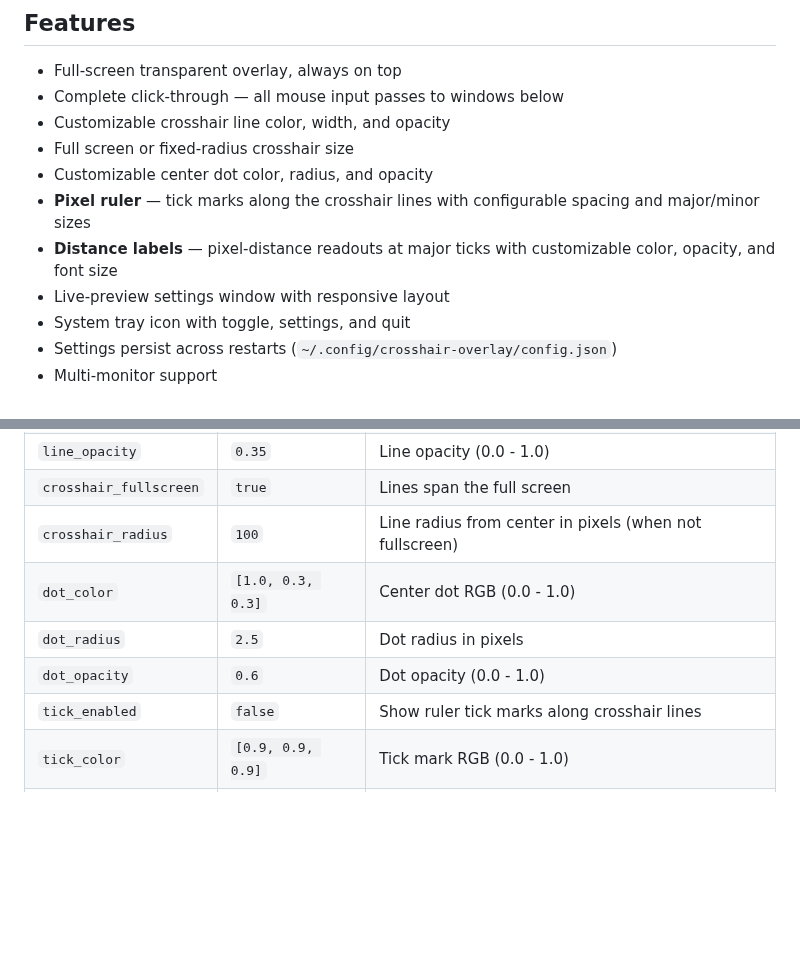
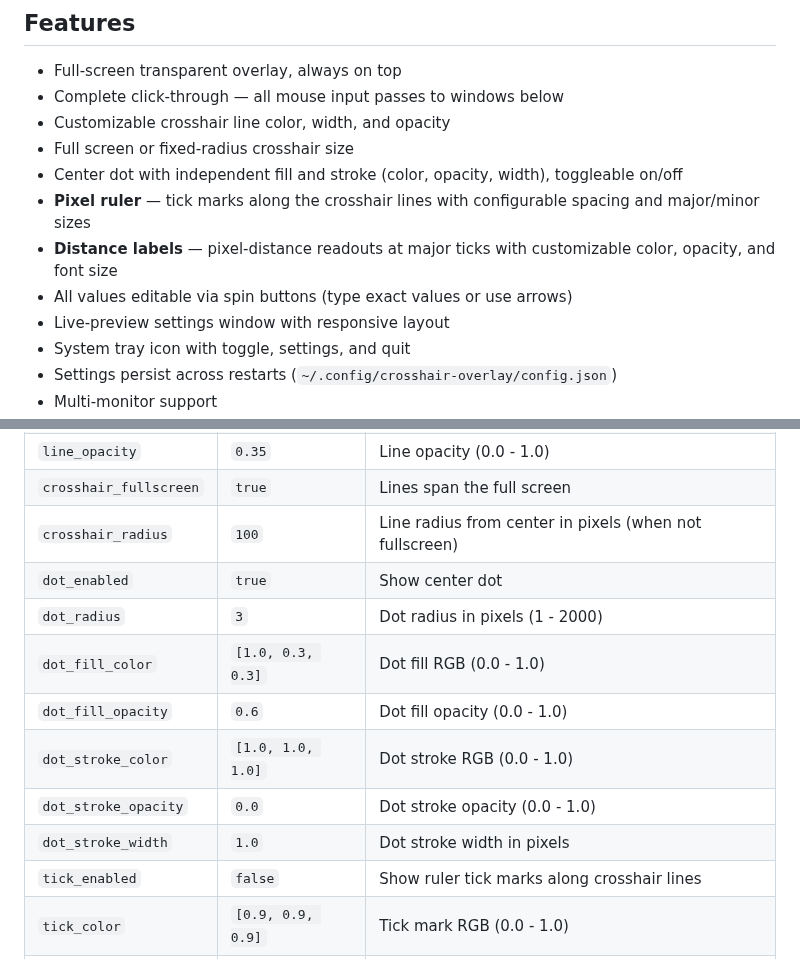
Before and after one commit to spuddermax/crosshair-overlay, a Markdown page: README.md, 2 parts joined by grey strips. Rendered like a GitHub page; blank space fills up the shorter version.

```diff
--- a/README.md
+++ b/README.md
@@ -26,9 +26,10 @@ The built-in ruler with tick marks and distance labels — measure pixel distanc
 - Complete click-through — all mouse input passes to windows below
 - Customizable crosshair line color, width, and opacity
 - Full screen or fixed-radius crosshair size
-- Customizable center dot color, radius, and opacity
+- Center dot with independent fill and stroke (color, opacity, width), toggleable on/off
 - **Pixel ruler** — tick marks along the crosshair lines with configurable spacing and major/minor sizes
 - **Distance labels** — pixel-distance readouts at major ticks with customizable color, opacity, and font size
+- All values editable via spin buttons (type exact values or use arrows)
 - Live-preview settings window with responsive layout
 - System tray icon with toggle, settings, and quit
 - Settings persist across restarts (`~/.config/crosshair-overlay/config.json`)
@@ -74,9 +75,13 @@ Settings are stored in `~/.config/crosshair-overlay/config.json` and are created
 | `line_opacity` | `0.35` | Line opacity (0.0 - 1.0) |
 | `crosshair_fullscreen` | `true` | Lines span the full screen |
 | `crosshair_radius` | `100` | Line radius from center in pixels (when not fullscreen) |
-| `dot_color` | `[1.0, 0.3, 0.3]` | Center dot RGB (0.0 - 1.0) |
-| `dot_radius` | `2.5` | Dot radius in pixels |
-| `dot_opacity` | `0.6` | Dot opacity (0.0 - 1.0) |
+| `dot_enabled` | `true` | Show center dot |
+| `dot_radius` | `3` | Dot radius in pixels (1 - 2000) |
+| `dot_fill_color` | `[1.0, 0.3, 0.3]` | Dot fill RGB (0.0 - 1.0) |
+| `dot_fill_opacity` | `0.6` | Dot fill opacity (0.0 - 1.0) |
+| `dot_stroke_color` | `[1.0, 1.0, 1.0]` | Dot stroke RGB (0.0 - 1.0) |
+| `dot_stroke_opacity` | `0.0` | Dot stroke opacity (0.0 - 1.0) |
+| `dot_stroke_width` | `1.0` | Dot stroke width in pixels |
 | `tick_enabled` | `false` | Show ruler tick marks along crosshair lines |
 | `tick_color` | `[0.9, 0.9, 0.9]` | Tick mark RGB (0.0 - 1.0) |
 | `tick_opacity` | `0.3` | Tick mark opacity (0.0 - 1.0) |
```
Also changed, not shown: screenshot-inkscape-ruler-dot.png (added), 1 other file.
